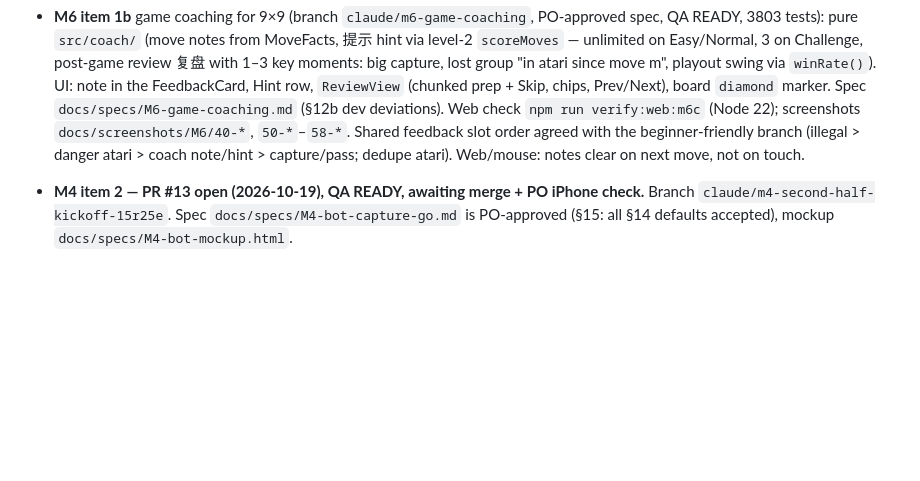
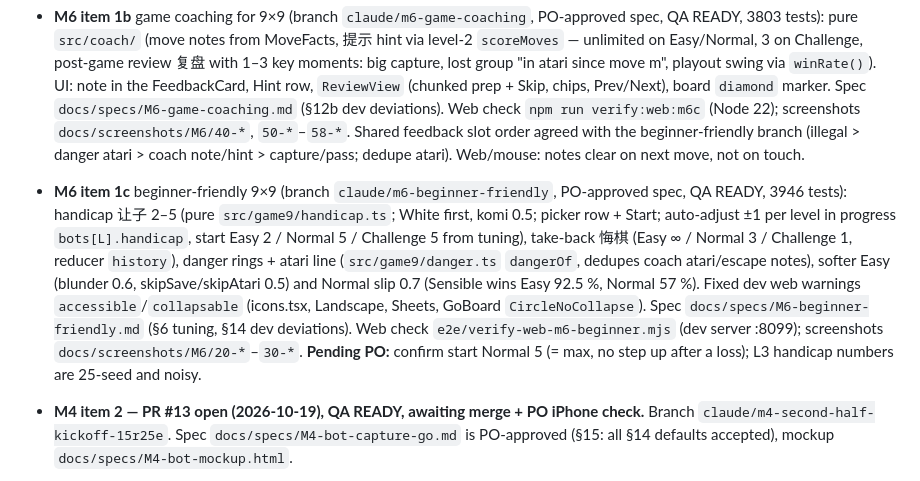
Before and after one commit to Agnes-Lain/let-s-GO, a Markdown page: docs/STATUS.md, the part around the change. Rendered like a GitHub page; blank space fills up the shorter version.

Commit message:
M6 beginner-friendly: tick roadmap, update STATUS
Co-Authored-By: Claude Opus 5.5 <noreply@anthropic.com>

```diff
--- a/docs/STATUS.md
+++ b/docs/STATUS.md
@@ -99,6 +99,14 @@ Read this + `CLAUDE.md`, then continue. Keep it short; update it at the end of e
   Spec `docs/specs/M6-game-coaching.md` (§12b dev deviations). Web check `npm run verify:web:m6c` (Node 22); screenshots
   `docs/screenshots/M6/40-*`, `50-*`–`58-*`. Shared feedback slot order agreed with the beginner-friendly branch
   (illegal > danger atari > coach note/hint > capture/pass; dedupe atari). Web/mouse: notes clear on next move, not on touch.
+- **M6 item 1c** beginner-friendly 9×9 (branch `claude/m6-beginner-friendly`, PO-approved spec, QA READY, 3946 tests):
+  handicap 让子 2–5 (pure `src/game9/handicap.ts`; White first, komi 0.5; picker row + Start; auto-adjust ±1 per level in
+  progress `bots[L].handicap`, start Easy 2 / Normal 5 / Challenge 5 from tuning), take-back 悔棋 (Easy ∞ / Normal 3 / Challenge 1,
+  reducer `history`), danger rings + atari line (`src/game9/danger.ts` `dangerOf`, dedupes coach atari/escape notes), softer Easy
+  (blunder 0.6, skipSave/skipAtari 0.5) and Normal slip 0.7 (Sensible wins Easy 92.5 %, Normal 57 %). Fixed dev web warnings
+  `accessible`/`collapsable` (icons.tsx, Landscape, Sheets, GoBoard `CircleNoCollapse`). Spec `docs/specs/M6-beginner-friendly.md`
+  (§6 tuning, §14 dev deviations). Web check `e2e/verify-web-m6-beginner.mjs` (dev server :8099); screenshots `docs/screenshots/M6/20-*`–`30-*`.
+  **Pending PO:** confirm start Normal 5 (= max, no step up after a loss); L3 handicap numbers are 25-seed and noisy.
 - **M4 item 2 — PR #13 open (2026-10-19), QA READY, awaiting merge + PO iPhone check.** Branch
   `claude/m4-second-half-kickoff-15r25e`. Spec `docs/specs/M4-bot-capture-go.md` is PO-approved
   (§15: all §14 defaults accepted), mockup `docs/specs/M4-bot-mockup.html`.
```
Also changed, not shown: docs/ROADMAP.md (+1 -1 lines).
